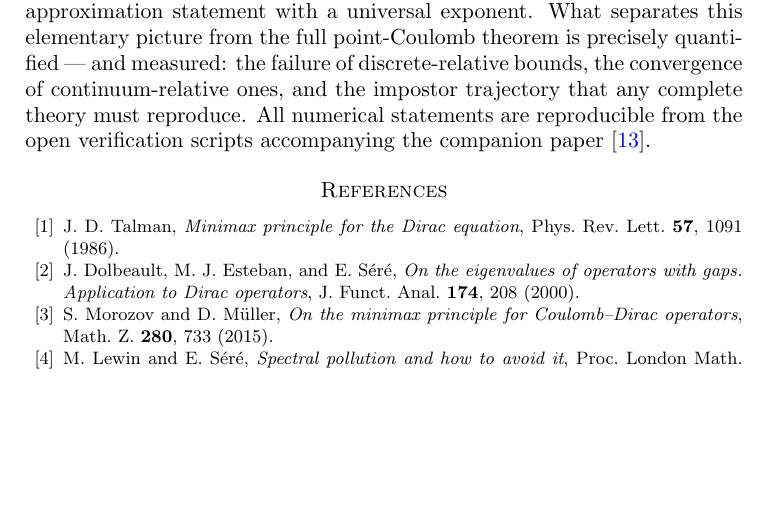
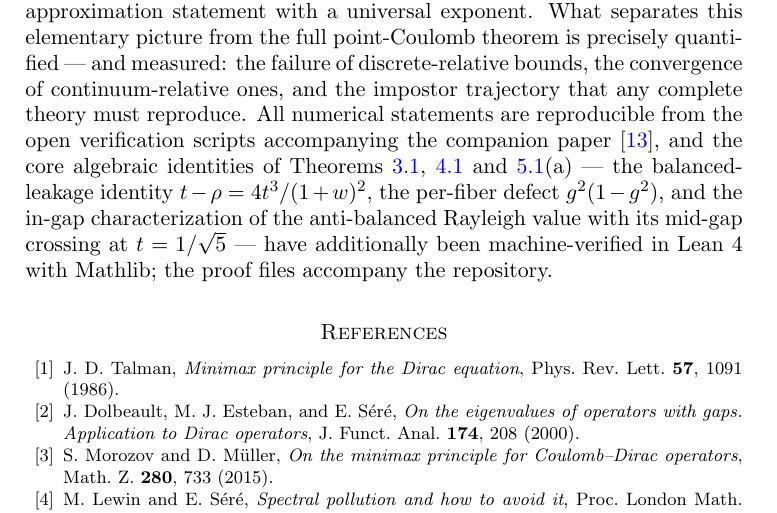
Before and after one commit to Dcrr1717/feast-spectral, a LaTeX paper (paper_teorema/main.tex): part of page 9 of 10, cut so that both start at the same text, the shorter picture padded with empty space. Compiled offline with pdfLaTeX.

Commit message:
Fiber lemmas MACHINE-VERIFIED in Lean 4 + Mathlib
paper_teorema/lean/FiberLemmas.lean builds clean:
'Build completed successfully (3069 jobs)'. Verified theorems:
- key_identity: t - rho = 4t^3/(1+w)^2 (balanced leakage, Thm 3.1)
- rho_lt: rho < t (sign resolution)
- defect_identity: per-fiber defect g^2(1-g^2) (Thm 4.1)
- anti_in_gap: R_anti inside the gap iff 0 < t^2 < 1/2 (Thm 5.1a)
- anti_midgap: exact mid-gap crossing at t = 1/sqrt(5)
Fixes en route: Mathlib renames (div_lt_iff -> div_lt_iff0,
lt_div_iff -> lt_div_iff0, le_of_not_lt -> not_lt.mp) and
linear_combination t*hw2 for the key identity (the canonical tactic
for identities modulo an algebraic relation). Lean toolchain installed
via elan on this machine; README documents full reproduction. Theorem
paper conclusion now states the machine verification; recompiled clean.

Co-Authored-By: Claude Fable 5 <noreply@anthropic.com>

```diff
--- a/paper_teorema/main.tex
+++ b/paper_teorema/main.tex
@@ -562,7 +562,13 @@ failure of discrete-relative bounds, the convergence of
 continuum-relative ones, and the impostor trajectory that any complete
 theory must reproduce. All numerical statements are reproducible from
 the open verification scripts accompanying the companion
-paper~\cite{companion}.
+paper~\cite{companion}, and the core algebraic identities of
+Theorems~\ref{thm:leakage}, \ref{thm:defect} and~\ref{thm:dichotomy}(a)
+--- the balanced-leakage identity $t-\rho=4t^{3}/(1+w)^{2}$, the
+per-fiber defect $g^{2}(1-g^{2})$, and the in-gap characterization of
+the anti-balanced Rayleigh value with its mid-gap crossing at
+$t=1/\sqrt{5}$ --- have additionally been machine-verified in Lean~4
+with Mathlib; the proof files accompany the repository.
 
 \begin{thebibliography}{99}
 
```
Also changed, not shown: paper_teorema/lean/README.md (added), paper_teorema/main.pdf, 1 other file.
